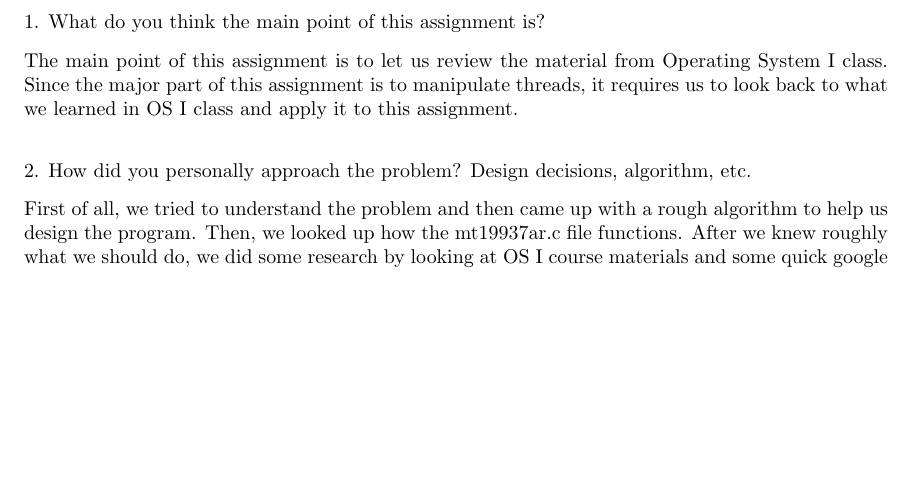
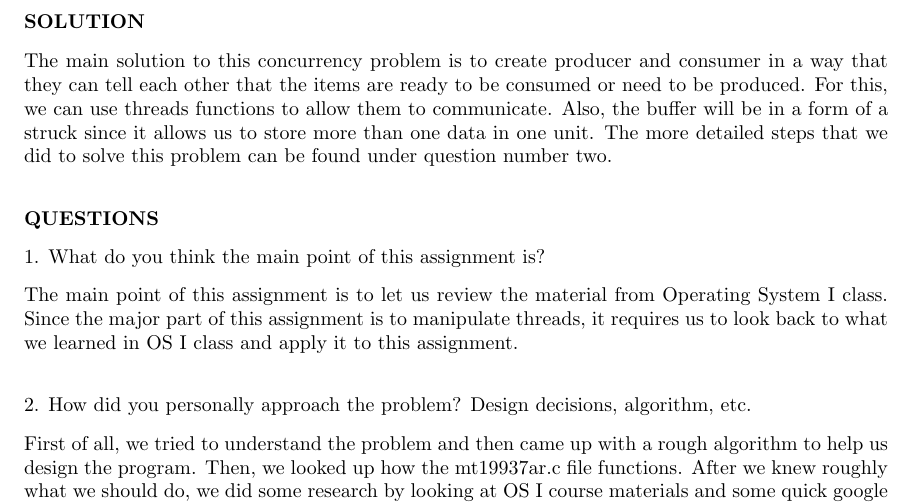
Before and after one commit to seanamtalay/CS444, a LaTeX document (CS444P1.tex): part of page 4 of 5, cut at the place of the change, the shorter picture padded with empty space. Compiled offline with pdfLaTeX.

Commit message:
add concerrency solution

```diff
--- a/CS444P1.tex
+++ b/CS444P1.tex
@@ -116,7 +116,14 @@ file=core-image-lsb-sdk-qemux86.ext4,if=virtio -enable-kvm -net none -usb -local
 \end{itemize}
 \newpage
 
-\section*{Concerrency} \\
+\section*{Concerrency}
+\textbf{SOLUTION}
+
+The main solution to this concurrency problem is to create producer and consumer in a way that they can tell each other that the items are ready to be consumed or need to be produced. For this, we can use threads functions to allow them to communicate. Also, the buffer will be in a form of a struck since it allows us to store more than one data in one unit. The more detailed steps that we did to solve this problem can be found under question number two.\\
+
+
+
+\textbf{QUESTIONS}
 
 1.	What do you think the main point of this assignment is?
 
```
Also changed, not shown: 2 other files.
